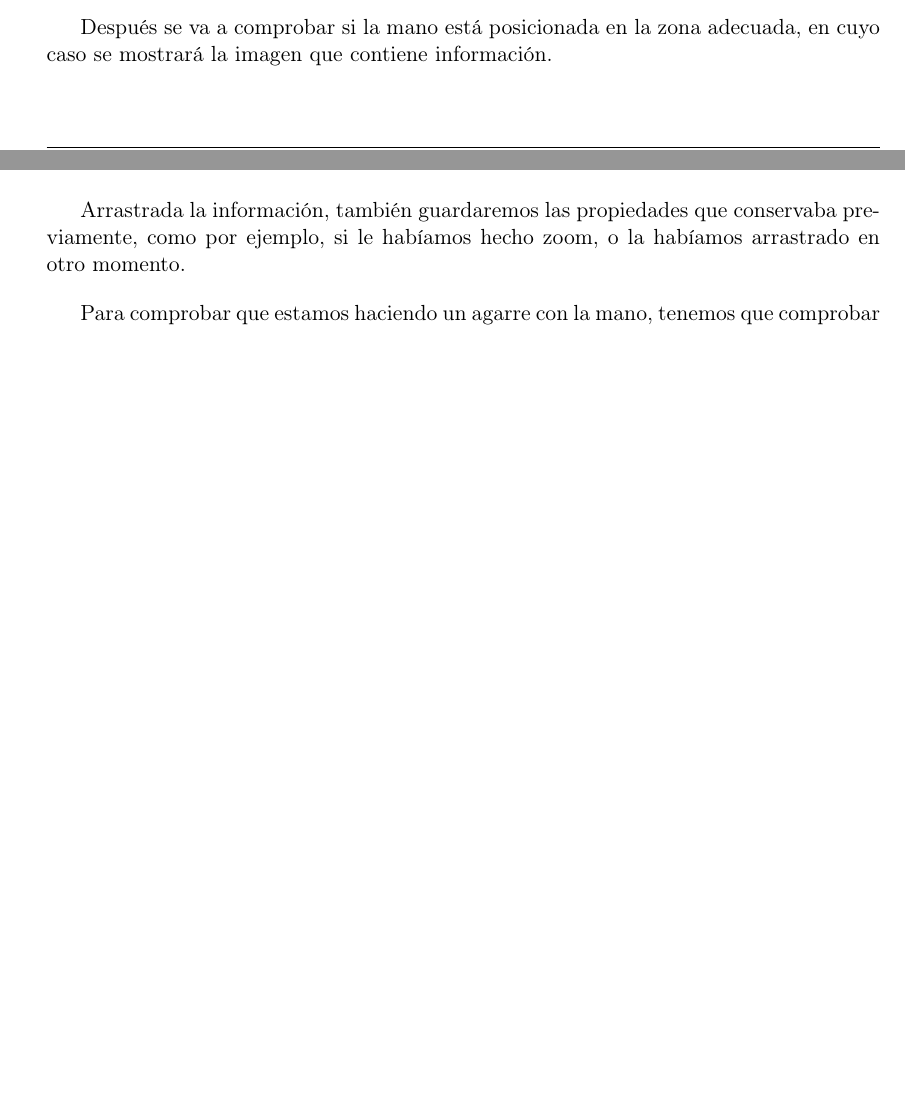
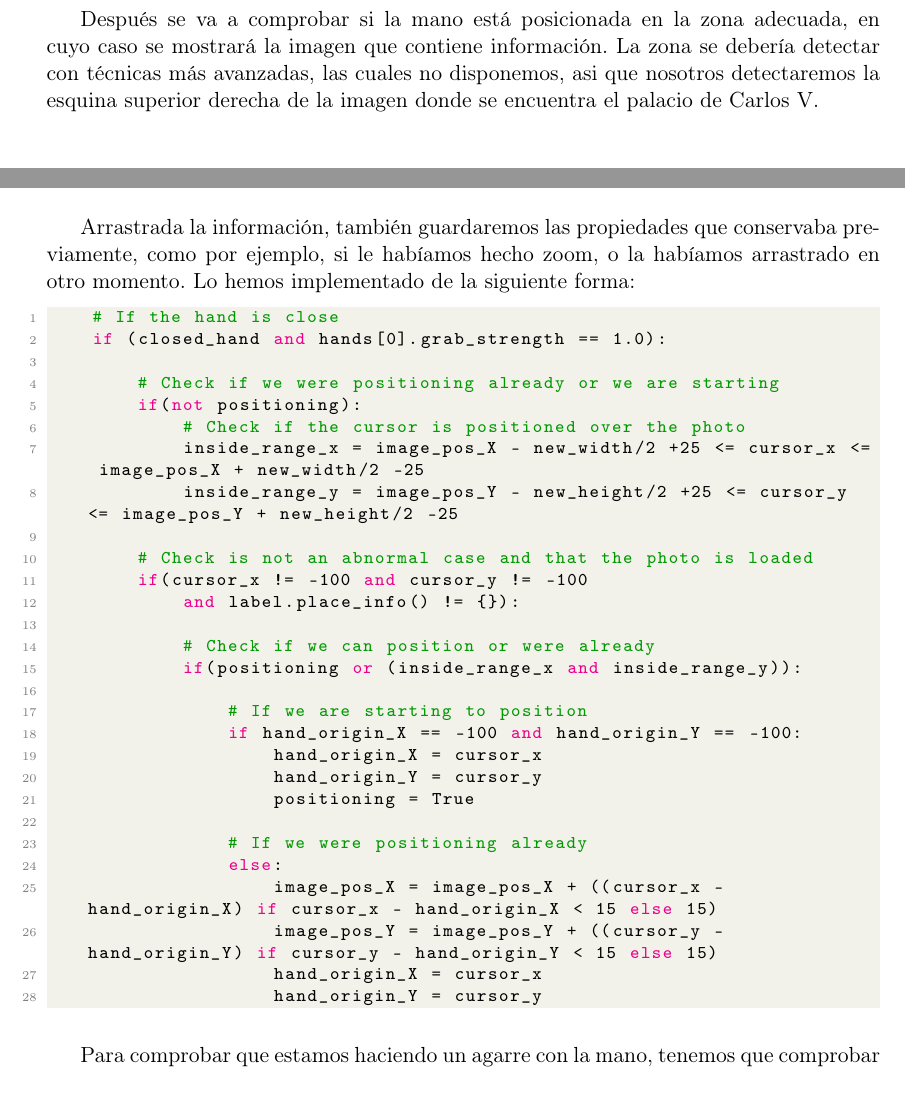
Before and after one commit to nandovallec/LeapMotionProject, a LaTeX document (memoria-tecnica/memoria-tecnica.tex): two parts of pages 6 and 9 of 10 before the commit and two parts of pages 7 and 9 of 11 after it, joined at a grey line, cut so that both start at the same text, the shorter picture padded with empty space. Compiled offline with pdfLaTeX.

Commit message:
Memoria terminada

```diff
--- a/memoria-tecnica/memoria-tecnica.tex
+++ b/memoria-tecnica/memoria-tecnica.tex
@@ -229,7 +242,8 @@ if (closed_hand and hands[0].grab_strength == 1.0):
 \end{lstlisting}
 
-Después se va a comprobar si la mano está posicionada en la zona adecuada, en cuyo caso se
-mostrará la imagen que contiene información.
+Después se va a comprobar si la mano está posicionada en la zona adecuada, en cuyo caso se mostrará la imagen que contiene información. La zona se
+debería detectar con técnicas más avanzadas, las cuales no disponemos, asi que nosotros detectaremos la esquina superior derecha de la imagen donde
+se encuentra el palacio de Carlos V.
 
 \subsection{Descripción del \textit{swipe}}
 
@@ -328,12 +343,43 @@ Si estamos arrastrando la información fuera de nuestro campo de visión, hemos
 el programa no nos permita hacerlo.
 
 Arrastrada la información, también guardaremos las propiedades que conservaba previamente, como por ejemplo, si le habíamos hecho zoom, o la
-habíamos arrastrado en otro momento.
+habíamos arrastrado en otro momento. Lo hemos implementado de la siguiente forma:
+\begin{lstlisting}
+	# If the hand is close
+    if (closed_hand and hands[0].grab_strength == 1.0):
 
-Para comprobar que estamos haciendo un agarre con la mano, tenemos que
-comprobar la misma condición que con el \textit{click}, aunque lo que se va
-a ejecutar va a ser diferente, ya que se va a actualizar la posición de la
-imagen en función del movimiento realizado, respetando siempre los bordes
+        # Check if we were positioning already or we are starting
+        if(not positioning):
+            # Check if the cursor is positioned over the photo
+            inside_range_x = image_pos_X - new_width/2 +25 <= cursor_x <= image_pos_X + new_width/2 -25
+            inside_range_y = image_pos_Y - new_height/2 +25 <= cursor_y <= image_pos_Y + new_height/2 -25
+
+        # Check is not an abnormal case and that the photo is loaded
+        if(cursor_x != -100 and cursor_y != -100
+        	and label.place_info() != {}):
+
+        	# Check if we can position or were already
+            if(positioning or (inside_range_x and inside_range_y)):
+
+            	# If we are starting to position
+                if hand_origin_X == -100 and hand_origin_Y == -100:
+                    hand_origin_X = cursor_x
+                    hand_origin_Y = cursor_y
+                    positioning = True
+
+                # If we were positioning already
+                else:
+                    image_pos_X = image_pos_X + ((cursor_x - hand_origin_X) if cursor_x - hand_origin_X < 15 else 15)
+                    image_pos_Y = image_pos_Y + ((cursor_y - hand_origin_Y) if cursor_y - hand_origin_Y < 15 else 15)
+                    hand_origin_X = cursor_x
+                    hand_origin_Y = cursor_y
+
+\end{lstlisting}
+
+
+
+Para comprobar que estamos haciendo un agarre con la mano, tenemos que comprobar la misma condición que con el \textit{click}, aunque lo que se va
+a ejecutar va a ser diferente, ya que se va a actualizar la posición de la imagen en función del movimiento realizado, respetando siempre los bordes
 que se hayan impuesto.
 
 \newpage
```
Also changed, not shown: memoria-tecnica/memoria-tecnica.pdf, memoria-tecnica/memoria-tecnica.tex (82 more changed lines), 6 other files.
